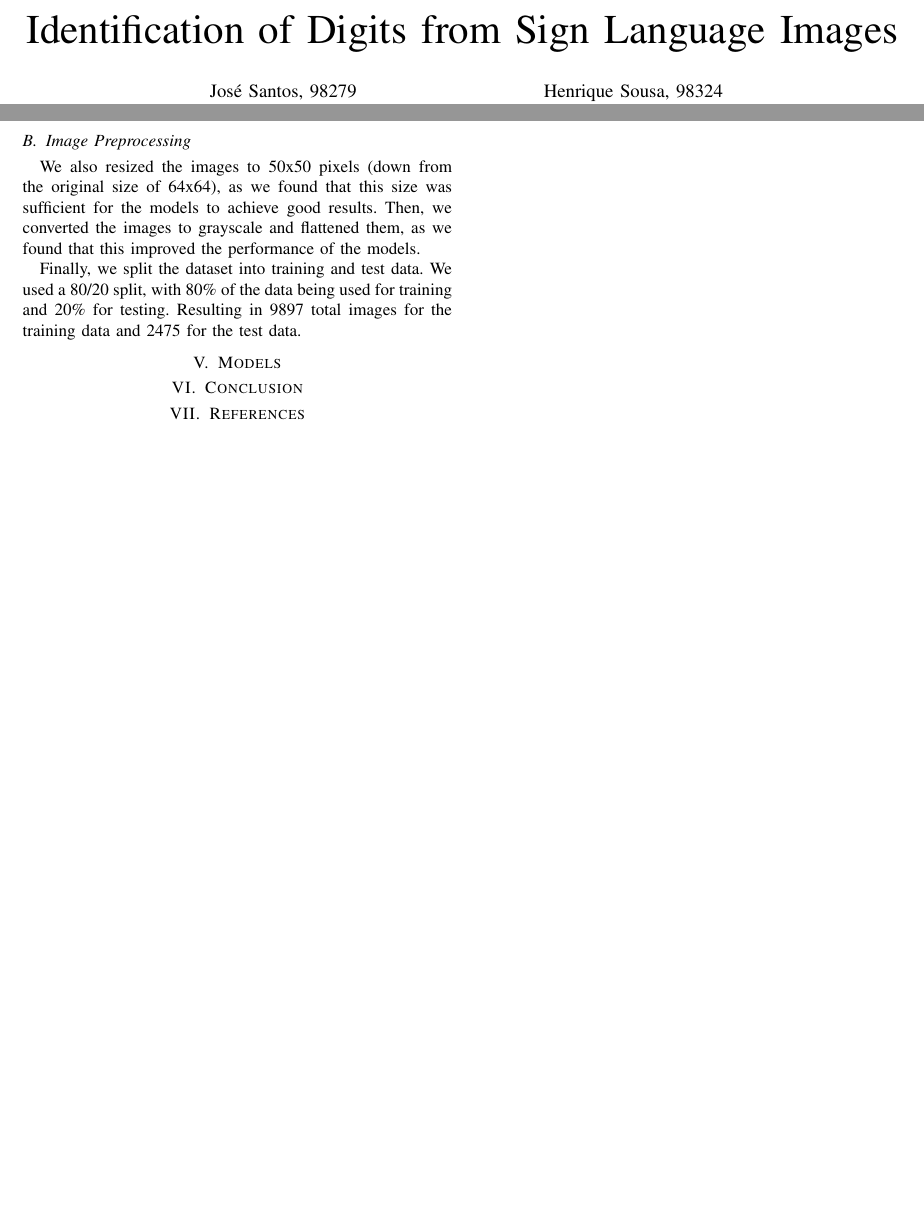
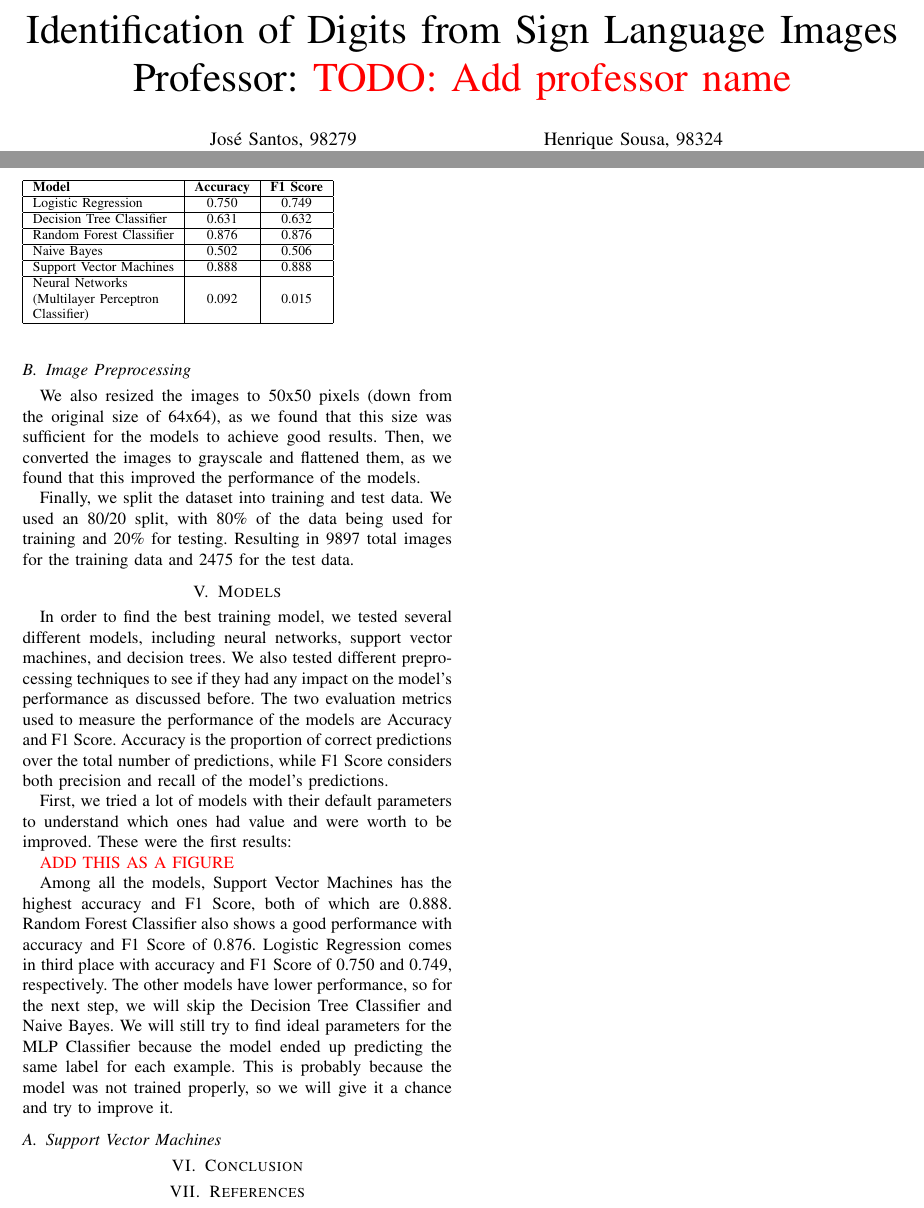
Before and after one commit to hc-sousa/sign-language-digits, a LaTeX paper (doc/sign-language-digits.tex): two parts of pages 1 and 2 of 2, joined at a grey line, cut so that both start at the same text, the shorter picture padded with empty space. Compiled offline with pdfLaTeX; a missing font is replaced by an installed copy or a similar font; a LaTeX package or settings file that is missing is left out.

Commit message:
Start Models section

```diff
--- a/doc/sign-language-digits.tex
+++ b/doc/sign-language-digits.tex
@@ -11,7 +11,9 @@
     T\kern-.1667em\lower.7ex\hbox{E}\kern-.125emX}}
 \begin{document}
 
-\title{Identification of Digits from Sign Language Images}
+\title{Identification of Digits from Sign Language Images
+Professor: \textcolor{red}{TODO: Add professor name}
+}
 
 \author{\IEEEauthorblockN{José Santos, 98279}
 \IEEEauthorblockA{\textit{DETI} \\
@@ -82,9 +84,34 @@ For every image in the dataset, we created 5 new images with the above changes.
 \subsection{Image Preprocessing}
 We also resized the images to 50x50 pixels (down from the original size of 64x64), as we found that this size was sufficient for the models to achieve good results. Then, we converted the images to grayscale and flattened them, as we found that this improved the performance of the models.
 
-Finally, we split the dataset into training and test data. We used a 80/20 split, with 80\% of the data being used for training and 20\% for testing.
+Finally, we split the dataset into training and test data. We used an 80/20 split, with 80\% of the data being used for training and 20\% for testing.
 Resulting in 9897 total images for the training data and 2475 for the test data.
 \section{Models}
+In order to find the best training model, we tested several different models, including neural networks, support vector machines, and decision trees. We also tested different preprocessing techniques to see if they had any impact on the model's performance as discussed before.
+The two evaluation metrics used to measure the performance of the models are Accuracy and F1 Score. Accuracy is the proportion of correct predictions over the total number of predictions, while F1 Score considers both precision and recall of the model's predictions.
+
+First, we tried a lot of models with their default parameters to understand which ones had value
+and were worth to be improved. These were the first results:
+
+\textcolor{red}{ADD THIS AS A FIGURE}
+\begin{table}[]
+    \begin{tabular}{|l|c|c|}
+    \hline
+    \textbf{Model}                                                                                  & \textbf{Accuracy} & \textbf{F1 Score} \\ \hline
+    Logistic Regression                                                                             & 0.750             & 0.749             \\ \hline
+    Decision Tree Classifier                                                                        & 0.631             & 0.632             \\ \hline
+    Random Forest Classifier                                                                        & 0.876             & 0.876             \\ \hline
+    Naive Bayes                                                                                     & 0.502             & 0.506             \\ \hline
+    Support Vector Machines                                                                         & 0.888             & 0.888             \\ \hline
+    \begin{tabular}[c]{@{}l@{}}Neural Networks\\ (Multilayer Perceptron \\ Classifier)\end{tabular} & 0.092             & 0.015             \\ \hline
+    \end{tabular}
+\end{table}
+
+Among all the models, Support Vector Machines has the highest accuracy and F1 Score, both of which are 0.888. Random Forest Classifier also shows a good performance with accuracy and F1 Score of 0.876. Logistic Regression comes in third place with accuracy and F1 Score of 0.750 and 0.749, respectively.
+The other models have lower performance, so for the next step, we will skip the Decision Tree Classifier and Naive Bayes.
+We will still try to find ideal parameters for the MLP Classifier because the model ended up predicting the same label for each example. This is probably because the model was not trained properly, so we will give it a chance and try to improve it.
+
+\subsection{Support Vector Machines}
 
 \section{Conclusion}
 
```
Also changed, not shown: doc/sign-language-digits.pdf, doc/sign-language-digits.tex (4 more changed lines).
